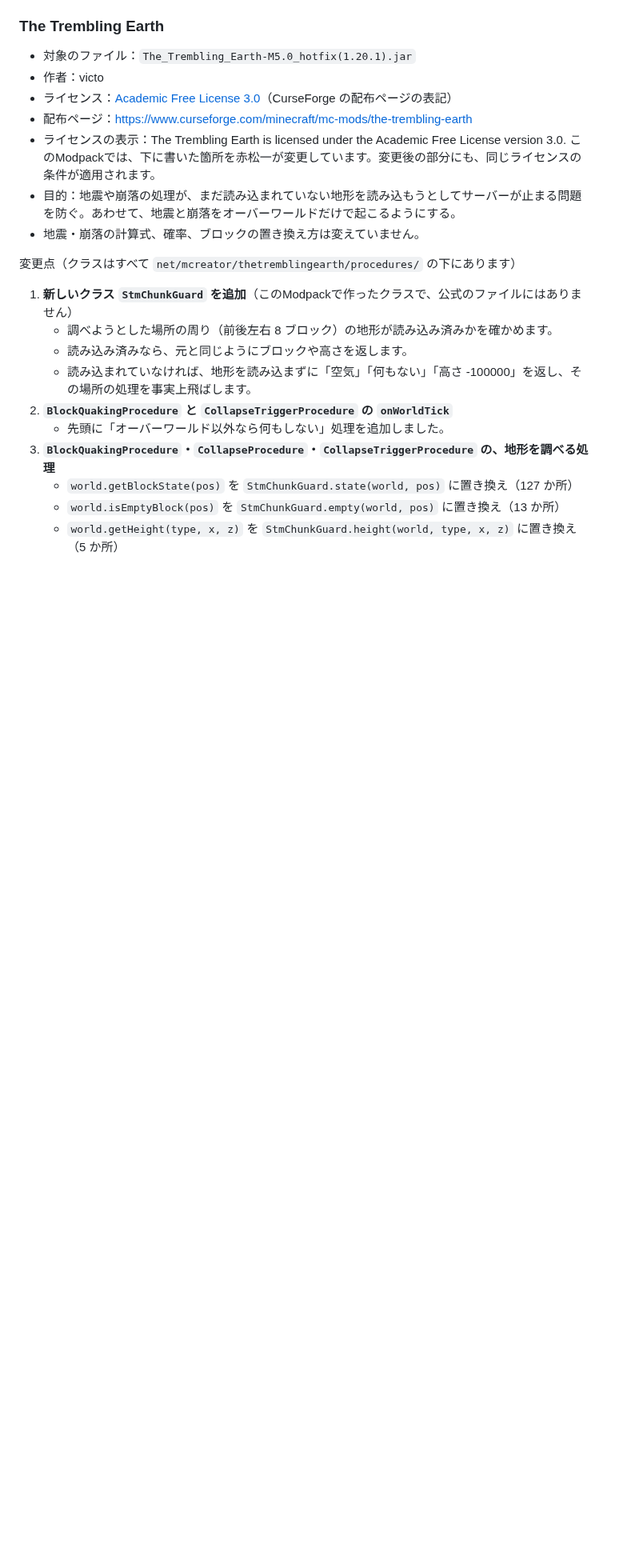
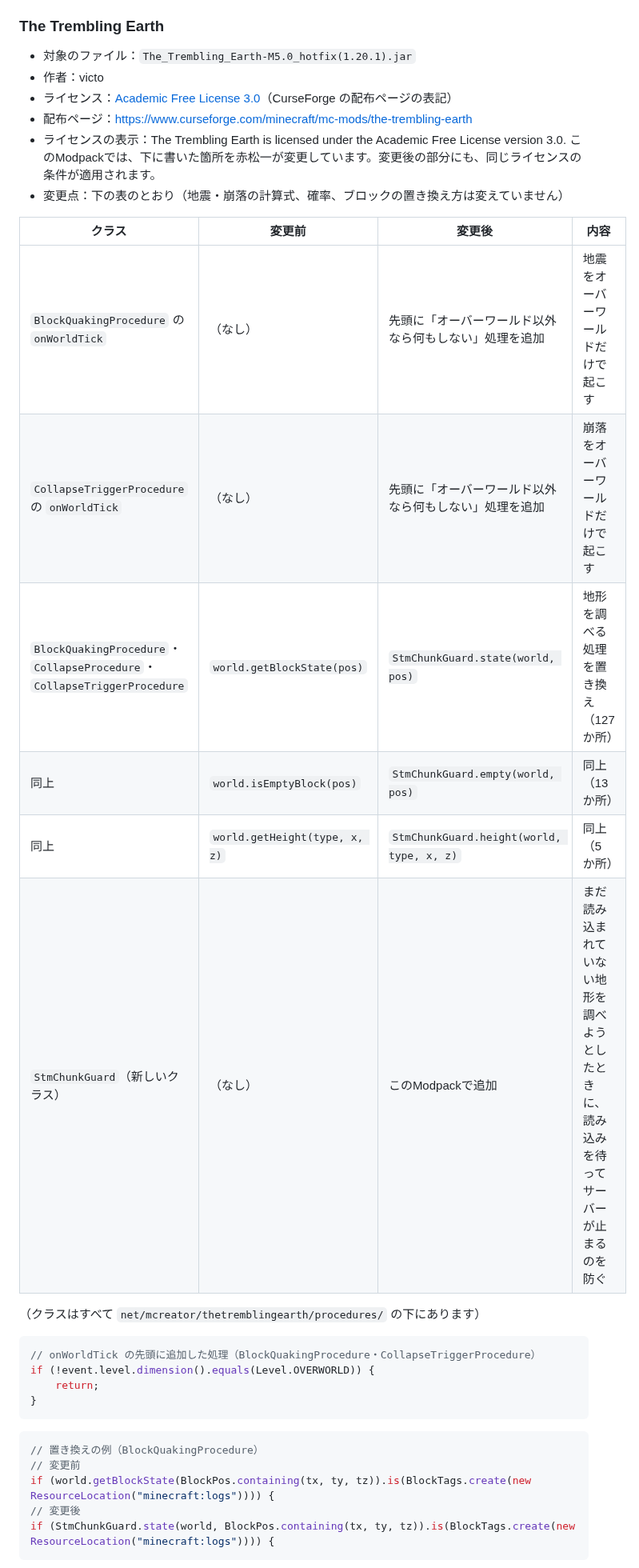
Before and after one commit to Akamatsu-First/Slay_the_Magic, a Markdown page: README.md, the part around one of its changes. Shown at 80% size. GitHub-like rendering; blank space fills up the shorter version.

````diff
--- a/README.md
+++ b/README.md
@@ -179,18 +179,31 @@ this.setBaseDamage(6.0);
 - ライセンス：[Academic Free License 3.0](https://opensource.org/license/AFL-3.0)（CurseForge の配布ページの表記）
 - 配布ページ：https://www.curseforge.com/minecraft/mc-mods/the-trembling-earth
 - ライセンスの表示：The Trembling Earth is licensed under the Academic Free License version 3.0. このModpackでは、下に書いた箇所を赤松一が変更しています。変更後の部分にも、同じライセンスの条件が適用されます。
-- 目的：地震や崩落の処理が、まだ読み込まれていない地形を読み込もうとしてサーバーが止まる問題を防ぐ。あわせて、地震と崩落をオーバーワールドだけで起こるようにする。
-- 地震・崩落の計算式、確率、ブロックの置き換え方は変えていません。
+- 変更点：下の表のとおり（地震・崩落の計算式、確率、ブロックの置き換え方は変えていません）
 
-変更点（クラスはすべて `net/mcreator/thetremblingearth/procedures/` の下にあります）
+| クラス | 変更前 | 変更後 | 内容 |
+|---|---|---|---|
+| `BlockQuakingProcedure` の `onWorldTick` | （なし） | 先頭に「オーバーワールド以外なら何もしない」処理を追加 | 地震をオーバーワールドだけで起こす |
+| `CollapseTriggerProcedure` の `onWorldTick` | （なし） | 先頭に「オーバーワールド以外なら何もしない」処理を追加 | 崩落をオーバーワールドだけで起こす |
+| `BlockQuakingProcedure`・`CollapseProcedure`・`CollapseTriggerProcedure` | `world.getBlockState(pos)` | `StmChunkGuard.state(world, pos)` | 地形を調べる処理を置き換え（127 か所） |
+| 同上 | `world.isEmptyBlock(pos)` | `StmChunkGuard.empty(world, pos)` | 同上（13 か所） |
+| 同上 | `world.getHeight(type, x, z)` | `StmChunkGuard.height(world, type, x, z)` | 同上（5 か所） |
+| `StmChunkGuard`（新しいクラス） | （なし） | このModpackで追加 | まだ読み込まれていない地形を調べようとしたときに、読み込みを待ってサーバーが止まるのを防ぐ |
 
-1. **新しいクラス `StmChunkGuard` を追加**（このModpackで作ったクラスで、公式のファイルにはありません）
-   - 調べようとした場所の周り（前後左右 8 ブロック）の地形が読み込み済みかを確かめます。
-   - 読み込み済みなら、元と同じようにブロックや高さを返します。
-   - 読み込まれていなければ、地形を読み込まずに「空気」「何もない」「高さ -100000」を返し、その場所の処理を事実上飛ばします。
-2. **`BlockQuakingProcedure` と `CollapseTriggerProcedure` の `onWorldTick`**
-   - 先頭に「オーバーワールド以外なら何もしない」処理を追加しました。
-3. **`BlockQuakingProcedure`・`CollapseProcedure`・`CollapseTriggerProcedure` の、地形を調べる処理**
-   - `world.getBlockState(pos)` を `StmChunkGuard.state(world, pos)` に置き換え（127 か所）
-   - `world.isEmptyBlock(pos)` を `StmChunkGuard.empty(world, pos)` に置き換え（13 か所）
-   - `world.getHeight(type, x, z)` を `StmChunkGuard.height(world, type, x, z)` に置き換え（5 か所）
+（クラスはすべて `net/mcreator/thetremblingearth/procedures/` の下にあります）
+
+```java
+// onWorldTick の先頭に追加した処理（BlockQuakingProcedure・CollapseTriggerProcedure）
+if (!event.level.dimension().equals(Level.OVERWORLD)) {
+    return;
+}
+```
+
+```java
+// 置き換えの例（BlockQuakingProcedure）
+// 変更前
+if (world.getBlockState(BlockPos.containing(tx, ty, tz)).is(BlockTags.create(new ResourceLocation("minecraft:logs")))) {
+// 変更後
+if (StmChunkGuard.state(world, BlockPos.containing(tx, ty, tz)).is(BlockTags.create(new ResourceLocation("minecraft:logs")))) {
+```
+
````
Also changed, not shown: other parts of README.md (+49 -0 lines).
